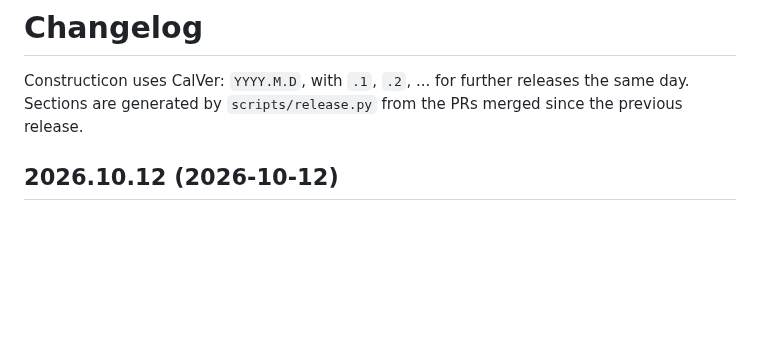
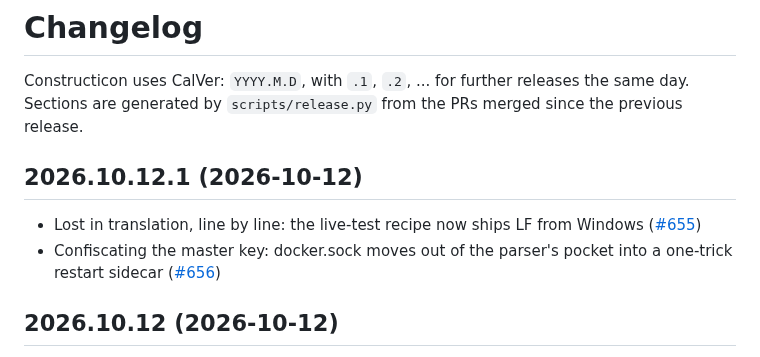
Before and after one commit to hooptiej/Constructicon, a Markdown page: CHANGELOG.md, the part around the change. GitHub-like rendering; blank space fills up the shorter version.

Commit message:
chore(release): 2026.10.12.1
Co-Authored-By: Claude Opus 5.5 <noreply@anthropic.com>

```diff
--- a/CHANGELOG.md
+++ b/CHANGELOG.md
@@ -2,6 +2,11 @@
 
 Constructicon uses CalVer: `YYYY.M.D`, with `.1`, `.2`, ... for further releases the same day.
 Sections are generated by `scripts/release.py` from the PRs merged since the previous release.
+
+## 2026.10.12.1 (2026-10-12)
+
+- Lost in translation, line by line: the live-test recipe now ships LF from Windows ([#655](https://github.com/hooptiej/Constructicon/pull/655))
+- Confiscating the master key: docker.sock moves out of the parser's pocket into a one-trick restart sidecar ([#656](https://github.com/hooptiej/Constructicon/pull/656))
 
 ## 2026.10.12 (2026-10-12)
 
```
